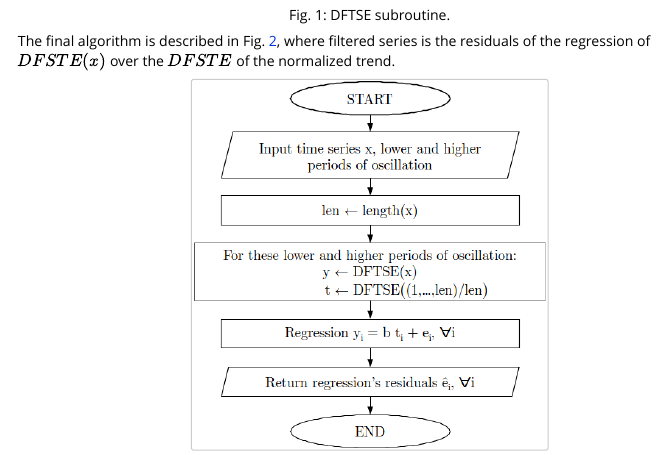
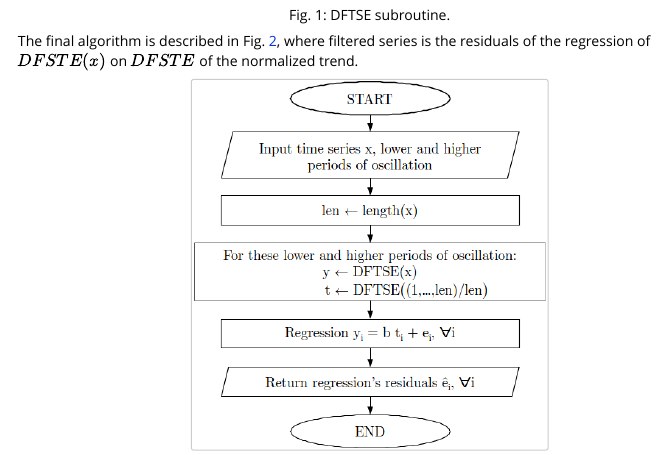
Before and after one commit to cadam00/corbouli, an R Markdown document (vignettes/Introduction.Rmd): the page in a window 1100 px wide, from 890 px down. Rendered offline with R 4.5, knitr and Pandoc, with nearby package versions.

Commit message:
Update text

```diff
--- a/vignettes/Introduction.Rmd
+++ b/vignettes/Introduction.Rmd
@@ -51,8 +51,8 @@ details of this subroutine can be found at source code of the function
 </p>
 
 The final algorithm is described in Fig. [2](#ref-Figure2),
-where filtered series is the residuals of the regression of $DFSTE(x)$ over
-the $DFSTE$ of the normalized trend.
+where filtered series is the residuals of the regression of $DFSTE(x)$ on
+$DFSTE$ of the normalized trend.
 
 <p align="center">
     <img src="figure2.png"
```
Also changed, not shown: README.md, docs/pkgdown.yml, docs/search.json, 12 other files.
